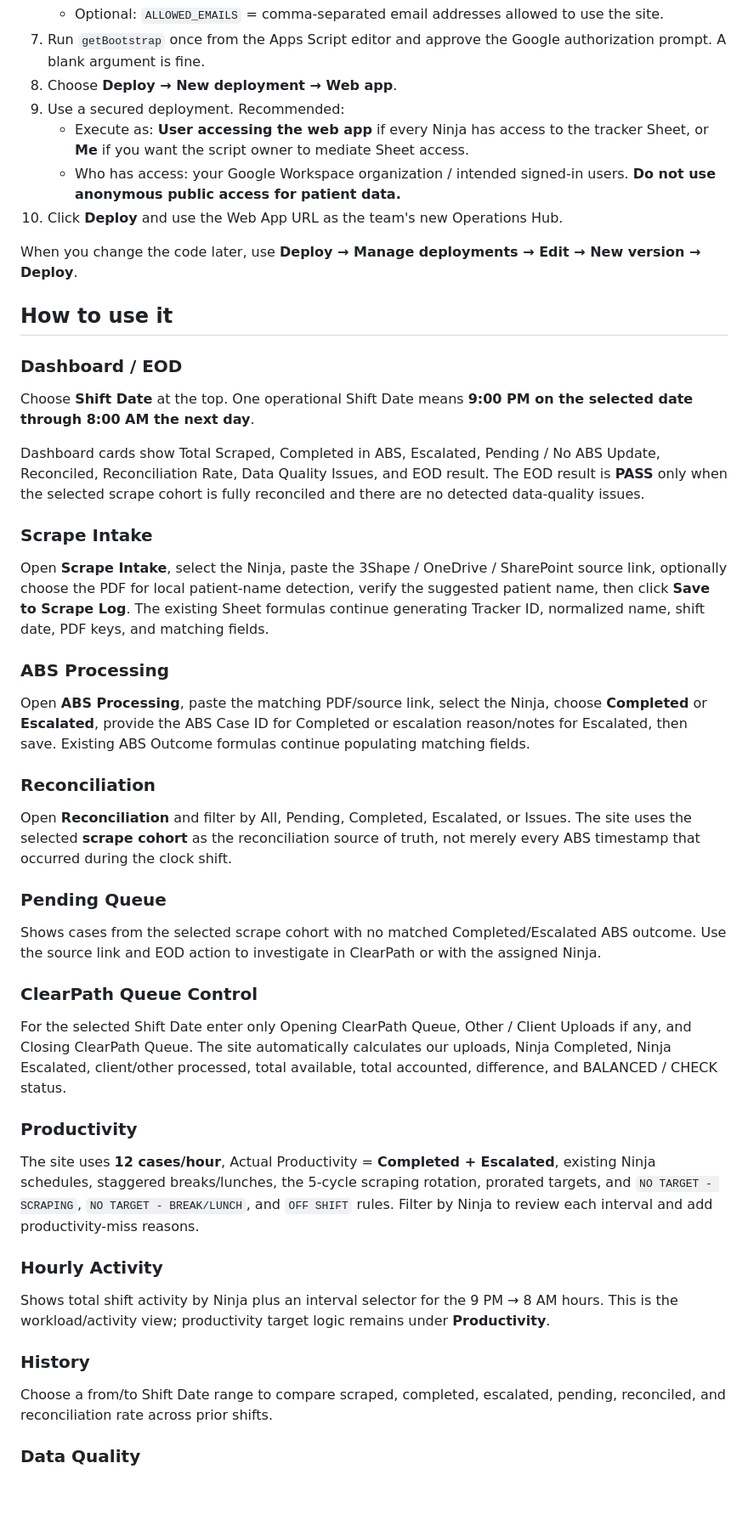
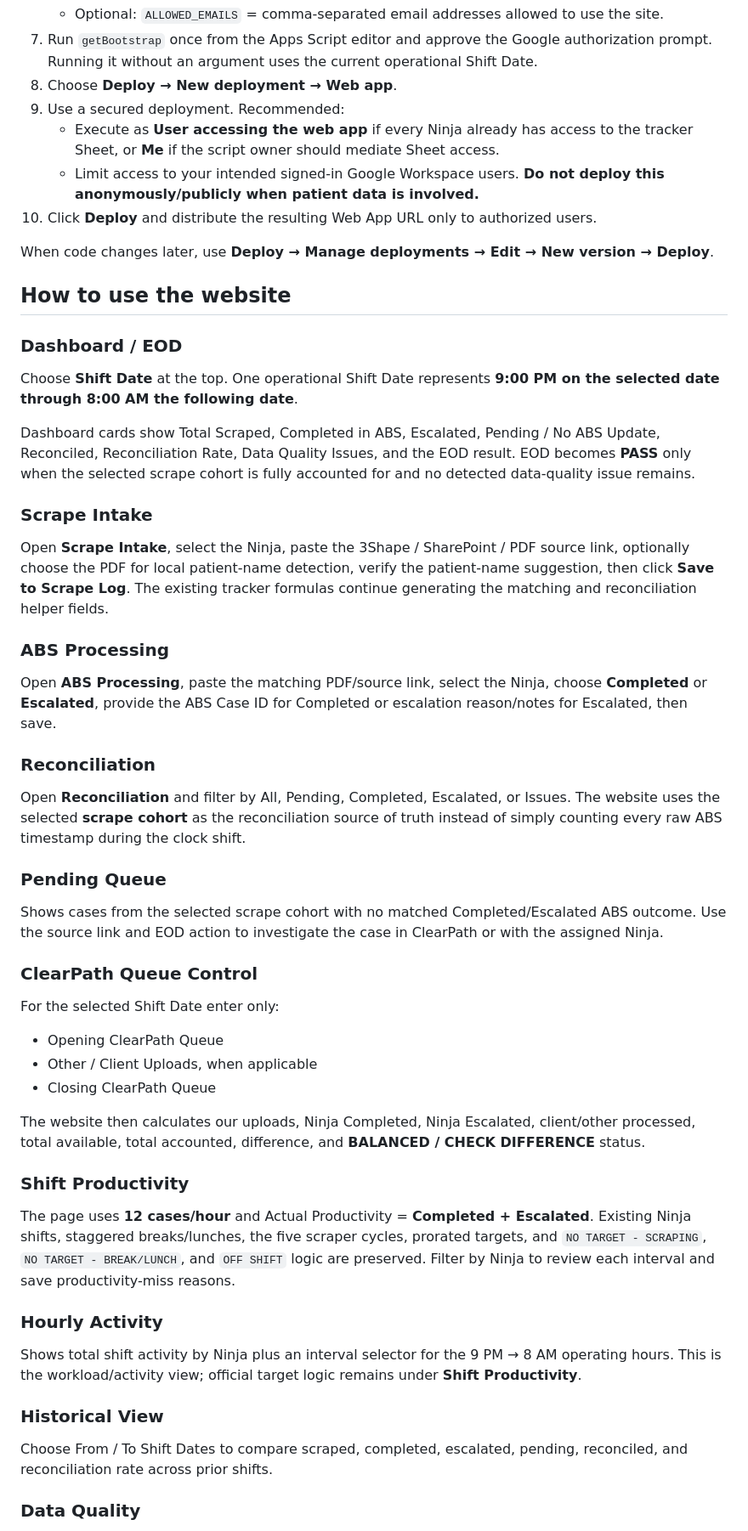
Before and after one commit to supportninja-source/skdla-de-knowledge-base, a Markdown page: tools/3shape-abs-ops-hub/README.md, the part around one of its changes. Shown at 85% size. GitHub-like rendering; blank space fills up the shorter version.

Commit message:
Update Operations Hub deployment and usage guide

```diff
--- a/tools/3shape-abs-ops-hub/README.md
+++ b/tools/3shape-abs-ops-hub/README.md
@@ -46,52 +61,58 @@ Existing tracker tabs are not replaced.
    - Optional: `ALLOWED_EMAILS` = comma-separated email addresses allowed to use the site.
-7. Run `getBootstrap` once from the Apps Script editor and approve the Google authorization prompt. A blank argument is fine.
+7. Run `getBootstrap` once from the Apps Script editor and approve the Google authorization prompt. Running it without an argument uses the current operational Shift Date.
 8. Choose **Deploy → New deployment → Web app**.
 9. Use a secured deployment. Recommended:
-   - Execute as: **User accessing the web app** if every Ninja has access to the tracker Sheet, or **Me** if you want the script owner to mediate Sheet access.
-   - Who has access: your Google Workspace organization / intended signed-in users. **Do not use anonymous public access for patient data.**
-10. Click **Deploy** and use the Web App URL as the team's new Operations Hub.
+   - Execute as **User accessing the web app** if every Ninja already has access to the tracker Sheet, or **Me** if the script owner should mediate Sheet access.
+   - Limit access to your intended signed-in Google Workspace users. **Do not deploy this anonymously/publicly when patient data is involved.**
+10. Click **Deploy** and distribute the resulting Web App URL only to authorized users.
 
-When you change the code later, use **Deploy → Manage deployments → Edit → New version → Deploy**.
+When code changes later, use **Deploy → Manage deployments → Edit → New version → Deploy**.
 
-## How to use it
+## How to use the website
 
 ### Dashboard / EOD
 
-Choose **Shift Date** at the top. One operational Shift Date means **9:00 PM on the selected date through 8:00 AM the next day**.
+Choose **Shift Date** at the top. One operational Shift Date represents **9:00 PM on the selected date through 8:00 AM the following date**.
 
-Dashboard cards show Total Scraped, Completed in ABS, Escalated, Pending / No ABS Update, Reconciled, Reconciliation Rate, Data Quality Issues, and EOD result. The EOD result is **PASS** only when the selected scrape cohort is fully reconciled and there are no detected data-quality issues.
+Dashboard cards show Total Scraped, Completed in ABS, Escalated, Pending / No ABS Update, Reconciled, Reconciliation Rate, Data Quality Issues, and the EOD result. EOD becomes **PASS** only when the selected scrape cohort is fully accounted for and no detected data-quality issue remains.
 
 ### Scrape Intake
 
-Open **Scrape Intake**, select the Ninja, paste the 3Shape / OneDrive / SharePoint source link, optionally choose the PDF for local patient-name detection, verify the suggested patient name, then click **Save to Scrape Log**. The existing Sheet formulas continue generating Tracker ID, normalized name, shift date, PDF keys, and matching fields.
+Open **Scrape Intake**, select the Ninja, paste the 3Shape / SharePoint / PDF source link, optionally choose the PDF for local patient-name detection, verify the patient-name suggestion, then click **Save to Scrape Log**. The existing tracker formulas continue generating the matching and reconciliation helper fields.
 
 ### ABS Processing
 
-Open **ABS Processing**, paste the matching PDF/source link, select the Ninja, choose **Completed** or **Escalated**, provide the ABS Case ID for Completed or escalation reason/notes for Escalated, then save. Existing ABS Outcome formulas continue populating matching fields.
+Open **ABS Processing**, paste the matching PDF/source link, select the Ninja, choose **Completed** or **Escalated**, provide the ABS Case ID for Completed or escalation reason/notes for Escalated, then save.
 
 ### Reconciliation
 
-Open **Reconciliation** and filter by All, Pending, Completed, Escalated, or Issues. The site uses the selected **scrape cohort** as the reconciliation source of truth, not merely every ABS timestamp that occurred during the clock shift.
+Open **Reconciliation** and filter by All, Pending, Completed, Escalated, or Issues. The website uses the selected **scrape cohort** as the reconciliation source of truth instead of simply counting every raw ABS timestamp during the clock shift.
 
 ### Pending Queue
 
-Shows cases from the selected scrape cohort with no matched Completed/Escalated ABS outcome. Use the source link and EOD action to investigate in ClearPath or with the assigned Ninja.
+Shows cases from the selected scrape cohort with no matched Completed/Escalated ABS outcome. Use the source link and EOD action to investigate the case in ClearPath or with the assigned Ninja.
 
 ### ClearPath Queue Control
 
-For the selected Shift Date enter only Opening ClearPath Queue, Other / Client Uploads if any, and Closing ClearPath Queue. The site automatically calculates our uploads, Ninja Completed, Ninja Escalated, client/other processed, total available, total accounted, difference, and BALANCED / CHECK status.
+For the selected Shift Date enter only:
 
-### Productivity
+- Opening ClearPath Queue
+- Other / Client Uploads, when applicable
+- Closing ClearPath Queue
 
-The site uses **12 cases/hour**, Actual Productivity = **Completed + Escalated**, existing Ninja schedules, staggered breaks/lunches, the 5-cycle scraping rotation, prorated targets, and `NO TARGET - SCRAPING`, `NO TARGET - BREAK/LUNCH`, and `OFF SHIFT` rules. Filter by Ninja to review each interval and add productivity-miss reasons.
+The website then calculates our uploads, Ninja Completed, Ninja Escalated, client/other processed, total available, total accounted, difference, and **BALANCED / CHECK DIFFERENCE** status.
+
+### Shift Productivity
+
+The page uses **12 cases/hour** and Actual Productivity = **Completed + Escalated**. Existing Ninja shifts, staggered breaks/lunches, the five scraper cycles, prorated targets, and `NO TARGET - SCRAPING`, `NO TARGET - BREAK/LUNCH`, and `OFF SHIFT` logic are preserved. Filter by Ninja to review each interval and save productivity-miss reasons.
 
 ### Hourly Activity
 
-Shows total shift activity by Ninja plus an interval selector for the 9 PM → 8 AM hours. This is the workload/activity view; productivity target logic remains under **Productivity**.
+Shows total shift activity by Ninja plus an interval selector for the 9 PM → 8 AM operating hours. This is the workload/activity view; official target logic remains under **Shift Productivity**.
 
-### History
+### Historical View
 
-Choose a from/to Shift Date range to compare scraped, completed, escalated, pending, reconciled, and reconciliation rate across prior shifts.
+Choose From / To Shift Dates to compare scraped, completed, escalated, pending, reconciled, and reconciliation rate across prior shifts.
 
 ### Data Quality
 
```
Also changed, not shown: other parts of tools/3shape-abs-ops-hub/README.md (+51 -25 lines).
